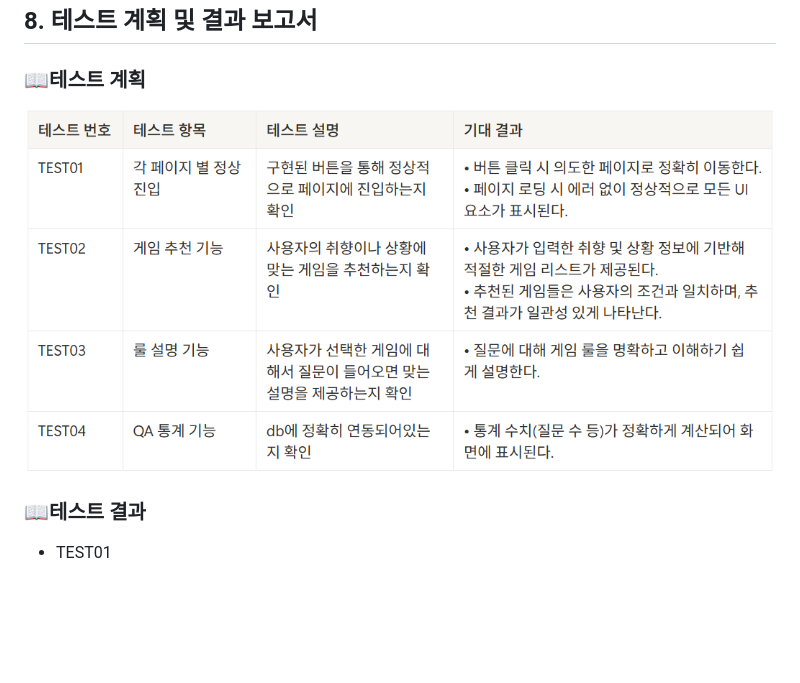
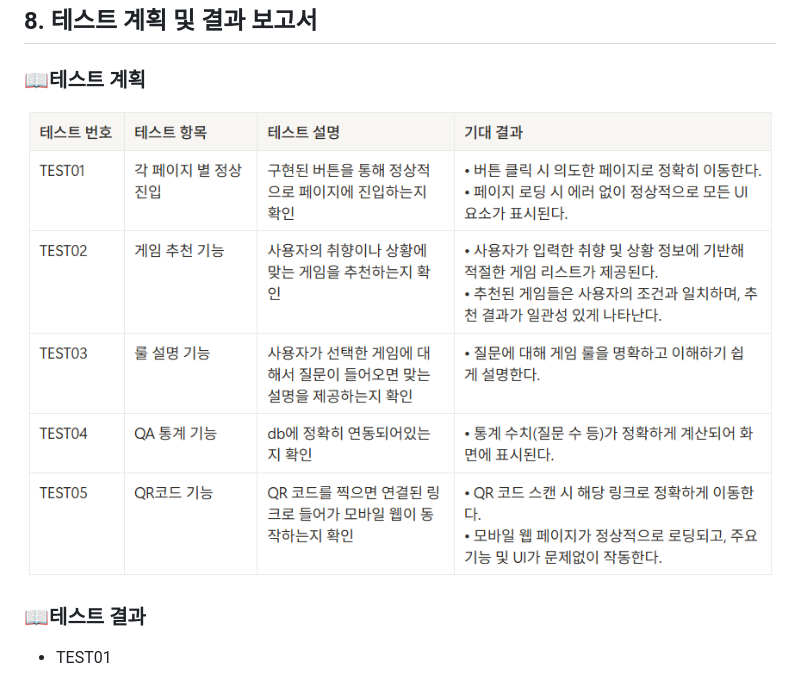
Before and after one commit to SKNETWORKS-FAMILY-AICAMP/SKN11-4th-3Team, a Markdown page: README.md, the part around the change. GitHub-like rendering; pictures changed too: image-4.png (added); blank space fills up the shorter version.

```diff
--- a/README.md
+++ b/README.md
@@ -125,7 +125,7 @@
 ## 8. 테스트 계획 및 결과 보고서
 
 ### 📖테스트 계획
-![alt text](image-3.png)
+![alt text](image-4.png)
 
 ### 📖테스트 결과
 - TEST01
```
